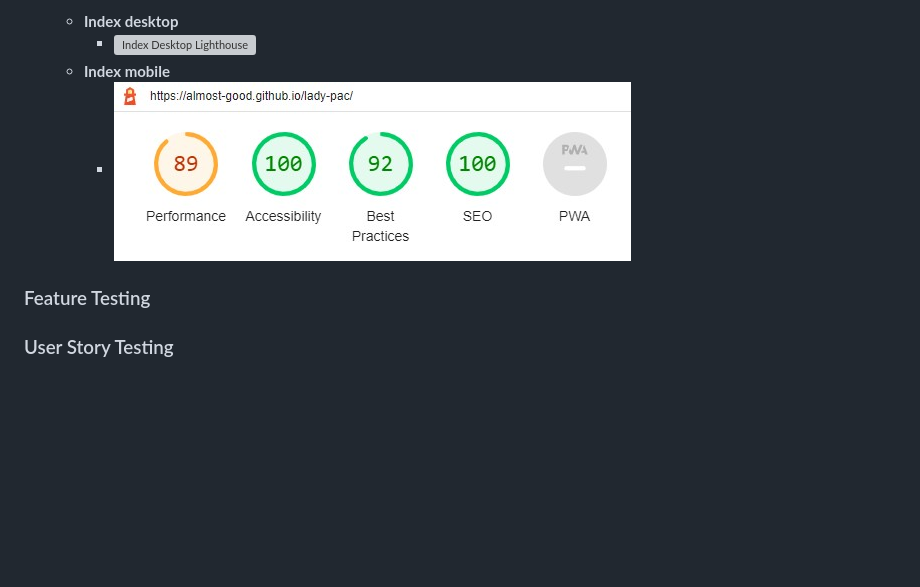
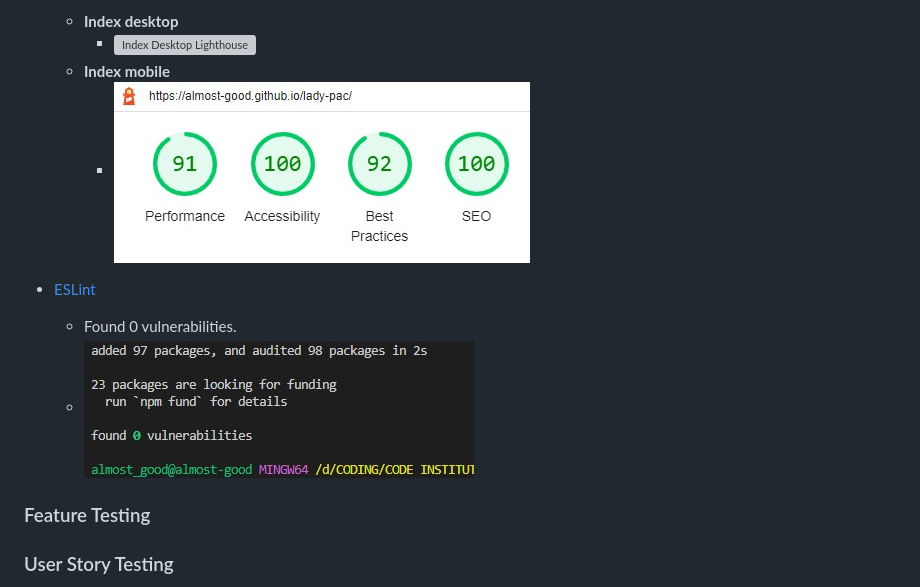
Before and after one commit to almost-good/lady-pac, a Markdown page: README.md, the part around the change. GitHub-like rendering; pictures changed too: assets/docs/img/validation-eslint.jpg (added), assets/docs/img/validation-lighthouse-mobile-index.jpg; blank space fills up the shorter version; grey boxes are pictures that could not be loaded.

Commit message:
docs[readme, files]: finish validation testing

```diff
--- a/README.md
+++ b/README.md
@@ -282,6 +282,9 @@ Back to [Table of Contents](#table-of-contents)
     - ![Index Desktop Lighthouse](assets/docs/img/validation-lighthouse-desktop-index.jpg)
   - **Index mobile**
     - ![Index Mobile Lighthouse](assets/docs/img/validation-lighthouse-mobile-index.jpg)
+- [ESLint](https://eslint.org/)
+  - Found 0 vulnerabilities.
+  - ![ESLint JS files](assets/docs/img/validation-eslint.jpg)
 
 ### Feature Testing
 
```
Also changed, not shown: 1 other file.
